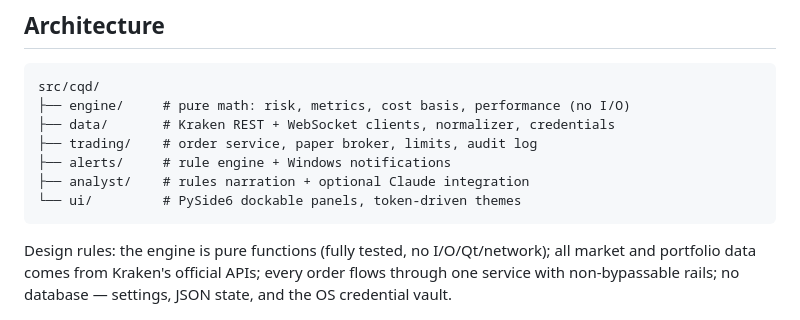
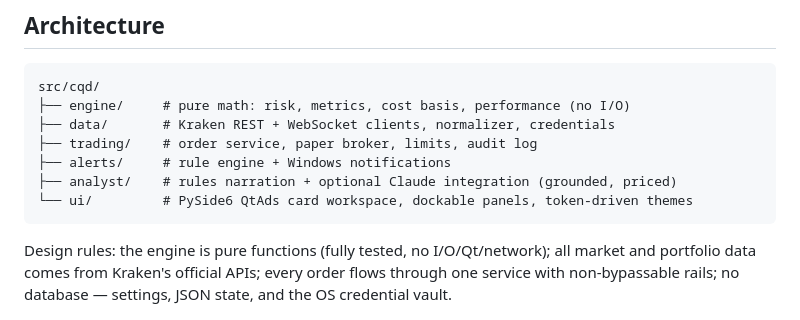
Before and after one commit to ccharafeddine/crypto-quant-desk, a Markdown page: README.md, the part around one of its changes. Drawn GitHub-style.

````diff
--- a/README.md
+++ b/README.md
@@ -71,8 +93,8 @@ src/cqd/
 ├── data/       # Kraken REST + WebSocket clients, normalizer, credentials
 ├── trading/    # order service, paper broker, limits, audit log
 ├── alerts/     # rule engine + Windows notifications
-├── analyst/    # rules narration + optional Claude integration
-└── ui/         # PySide6 dockable panels, token-driven themes
+├── analyst/    # rules narration + optional Claude integration (grounded, priced)
+└── ui/         # PySide6 QtAds card workspace, dockable panels, token-driven themes
 ```
 
 Design rules: the engine is pure functions (fully tested, no I/O/Qt/network);
````
Also changed, not shown: other parts of README.md (+36 -14 lines).
